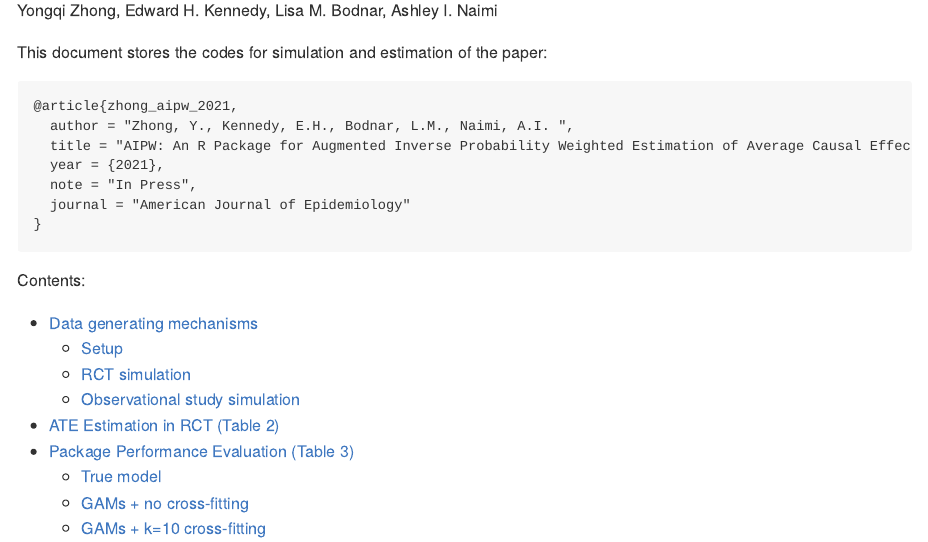
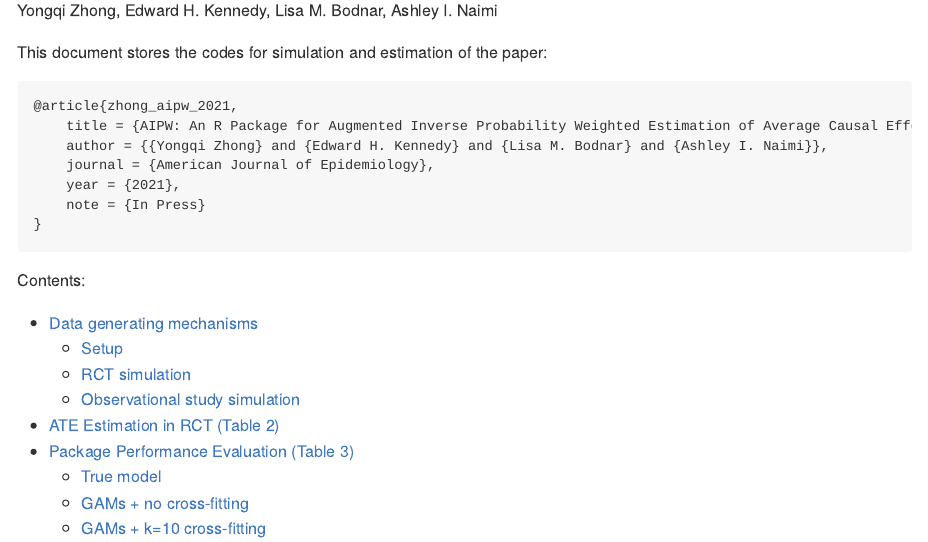
Before and after one commit to yqzhong7/AIPW_Simulation, an R Markdown document (AIPW_simulation.Rmd): the page in a window 1100 px wide, from 110 px down. The pictures show the output file AIPW_simulation.md that the author committed with the source, drawn offline in the style of GitHub; long lines of code are wrapped.

Commit message:
fix bibtex citation

````diff
--- a/AIPW_simulation.Rmd
+++ b/AIPW_simulation.Rmd
@@ -18,11 +18,11 @@ knitr::opts_chunk$set(
 This document stores the codes for simulation and estimation of the paper:
 ```
 @article{zhong_aipw_2021,
-  author = "Zhong, Y., Kennedy, E.H., Bodnar, L.M., Naimi, A.I. ",
-  title = "AIPW: An R Package for Augmented Inverse Probability Weighted Estimation of Average Causal Effects",
-  year = {2021},
-  note = "In Press",
-  journal = "American Journal of Epidemiology"
+    title = {AIPW: An R Package for Augmented Inverse Probability Weighted Estimation of Average Causal Effects},
+    author = {{Yongqi Zhong} and {Edward H. Kennedy} and {Lisa M. Bodnar} and {Ashley I. Naimi}},
+    journal = {American Journal of Epidemiology},
+    year = {2021},
+    note = {In Press}
 }
 ```
 Contents:
````
Also changed, not shown: AIPW_simulation.md, README.md.
